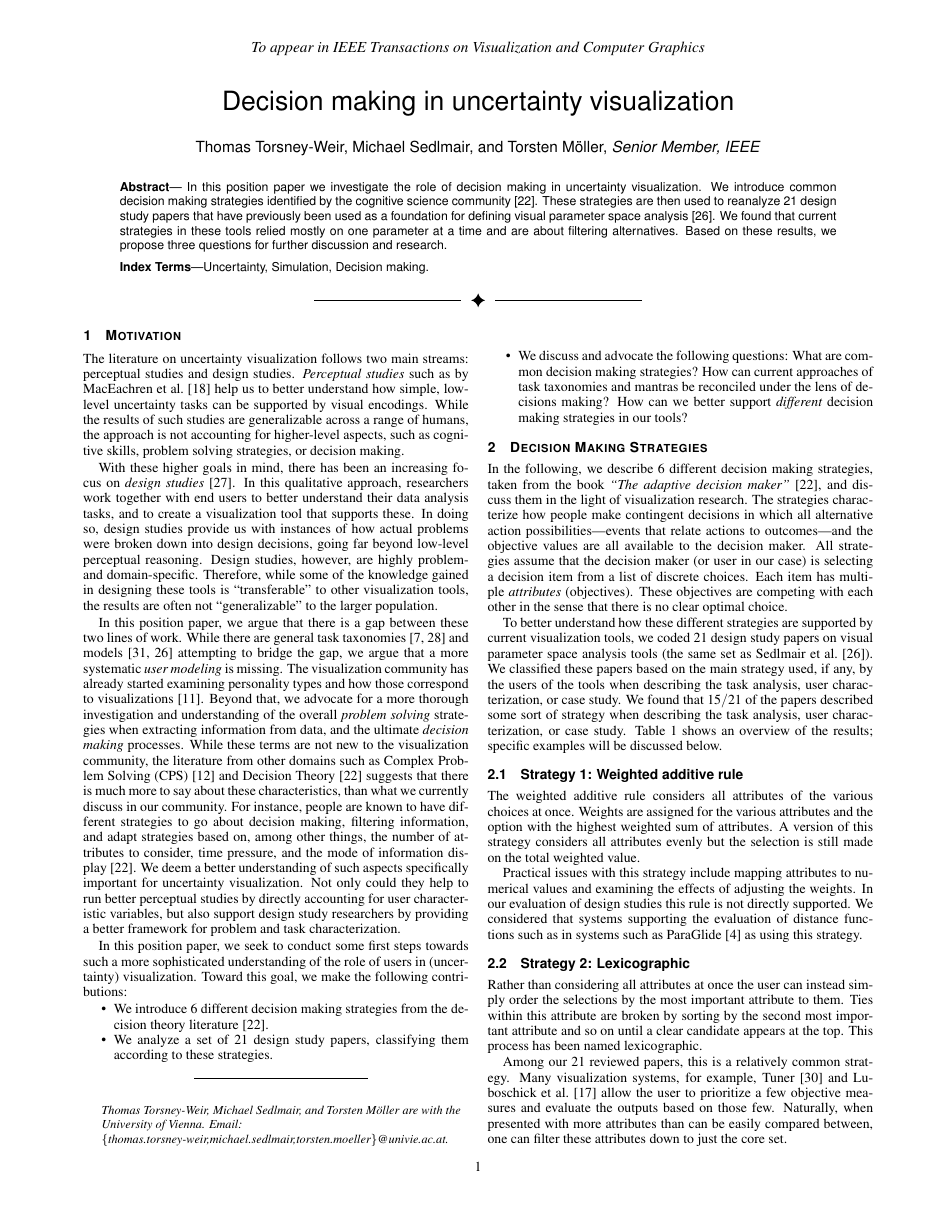
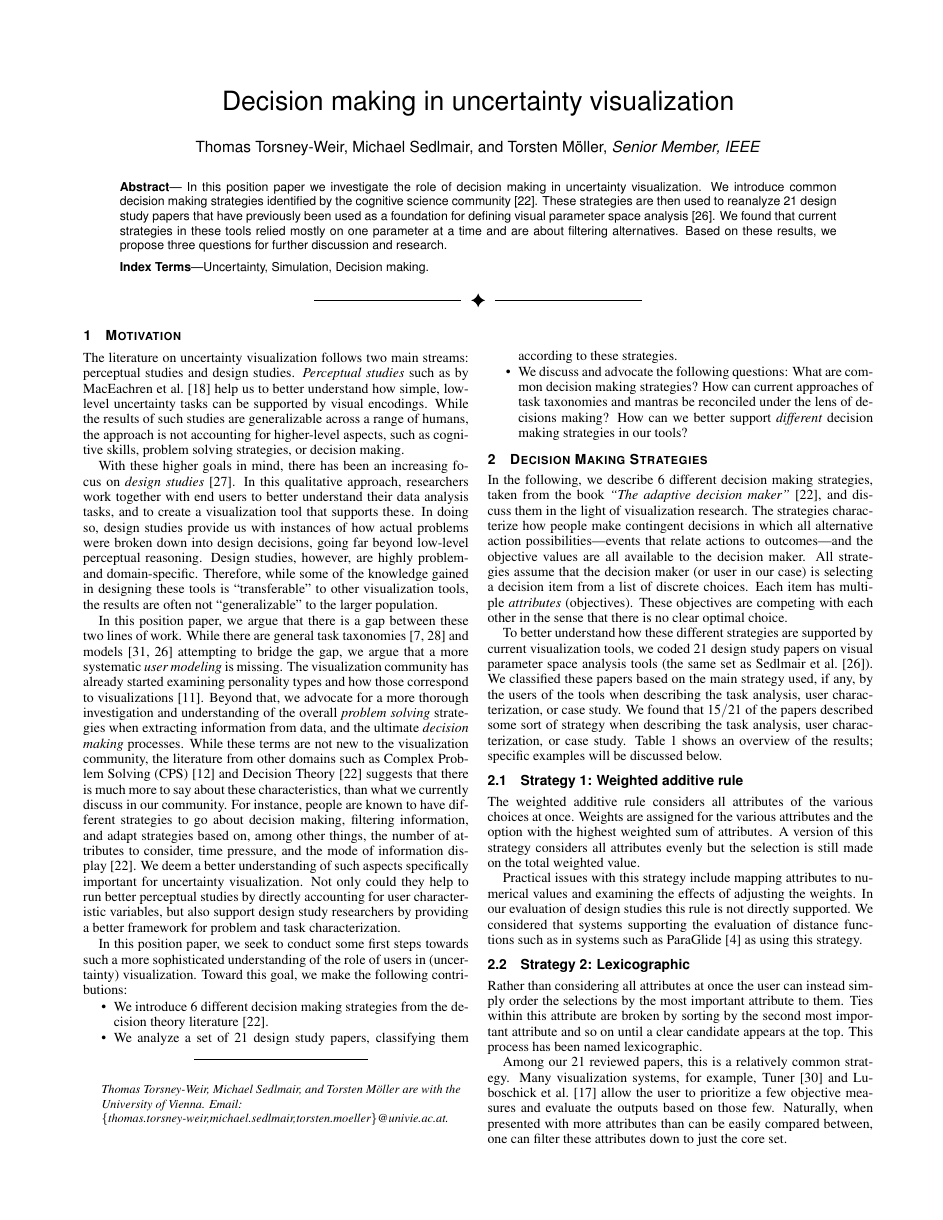
Before and after one commit to gabysbrain/decision_making-vdmu2015, a LaTeX document (uw2015.tex): page 1 of 4. Compiled offline with pdfLaTeX.

Commit message:
better preprint version

```diff
--- a/uw2015.tex
+++ b/uw2015.tex
@@ -1,7 +1,7 @@
-%\documentclass[journal]{vgtc}                % final (journal style)
+\documentclass[journal]{vgtc}                % final (journal style)
 %\documentclass[review,journal]{vgtc}         % review (journal style)
 %\documentclass[widereview]{vgtc}             % wide-spaced review
-\documentclass[preprint,journal]{vgtc}       % preprint (journal style)
+%\documentclass[preprint,journal]{vgtc}       % preprint (journal style)
 %\documentclass[electronic,journal]{vgtc}     % electronic version, journal
 
 %% Uncomment one of the lines above depending on where your paper is
@@ -92,7 +92,7 @@ and Torsten M{\"o}ller, \textit{Senior Member, IEEE}}
 %}
 
 %% Uncomment below to disable the manuscript note
-%\renewcommand{\manuscriptnotetxt}{}
+\renewcommand{\manuscriptnotetxt}{}
 
 %% Copyright space is enabled by default as required by guidelines.
 %% It is disabled by the 'review' option or via the following command:
```
